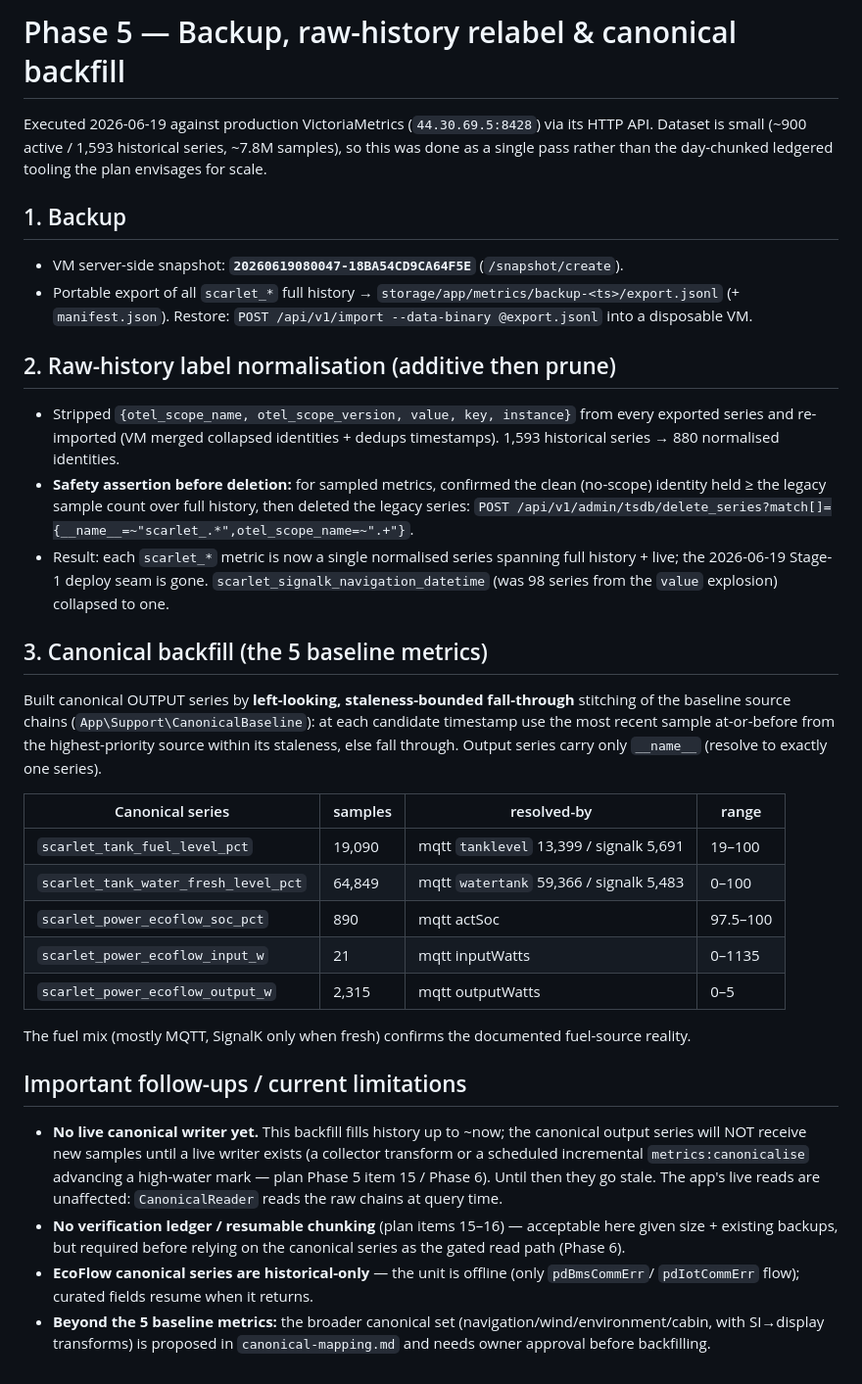
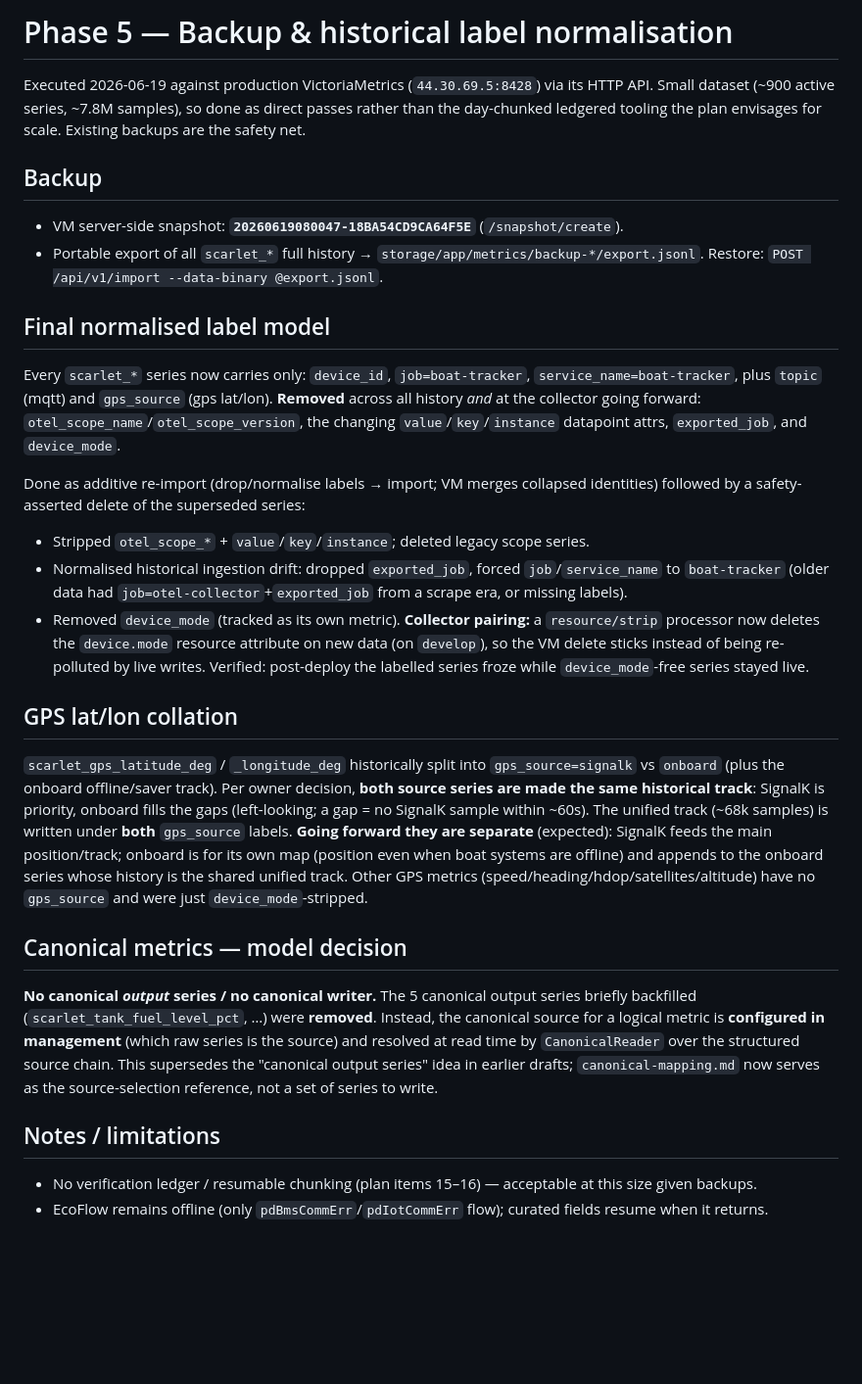
Before and after one commit to mintopia/scarlet-overlay, a Markdown page: docs/data-layer/phase-5-backfill.md, the part around the change. Shown at 98% size. Drawn GitHub-style; blank space fills up the shorter version.

Commit message:
docs(data-layer): align with shipped model — device_mode removed, GPS collation, config-driven canonical
- Final normalised label model: device_id/job/service_name (+topic/gps_source);
  removed otel_scope_*, value/key/instance, exported_job, device_mode.
- GPS lat/lon collated to a unified SignalK-priority + onboard-gap-fill track under
  both gps_source labels; separate going forward. device.mode stripped at collector.
- Canonical = config-driven source selection at read time; no canonical writer / no
  written canonical output series (the briefly-backfilled ones were removed).

Co-Authored-By: Claude Opus 4.8 <noreply@anthropic.com>

```diff
--- a/docs/data-layer/phase-5-backfill.md
+++ b/docs/data-layer/phase-5-backfill.md
@@ -1,51 +1,47 @@
-# Phase 5 — Backup, raw-history relabel & canonical backfill
+# Phase 5 — Backup & historical label normalisation
 
 Executed 2026-06-19 against production VictoriaMetrics (`44.30.69.5:8428`) via its HTTP API.
-Dataset is small (~900 active / 1,593 historical series, ~7.8M samples), so this was done as a
-single pass rather than the day-chunked ledgered tooling the plan envisages for scale.
+Small dataset (~900 active series, ~7.8M samples), so done as direct passes rather than the
+day-chunked ledgered tooling the plan envisages for scale. Existing backups are the safety net.
 
-## 1. Backup
+## Backup
 - VM server-side snapshot: **`20260619080047-18BA54CD9CA64F5E`** (`/snapshot/create`).
-- Portable export of all `scarlet_*` full history → `storage/app/metrics/backup-<ts>/export.jsonl`
-  (+ `manifest.json`). Restore: `POST /api/v1/import --data-binary @export.jsonl` into a disposable VM.
+- Portable export of all `scarlet_*` full history → `storage/app/metrics/backup-*/export.jsonl`.
+  Restore: `POST /api/v1/import --data-binary @export.jsonl`.
 
-## 2. Raw-history label normalisation (additive then prune)
-- Stripped `{otel_scope_name, otel_scope_version, value, key, instance}` from every exported series
-  and re-imported (VM merged collapsed identities + dedups timestamps). 1,593 historical series →
-  880 normalised identities.
-- **Safety assertion before deletion:** for sampled metrics, confirmed the clean (no-scope) identity
-  held ≥ the legacy sample count over full history, then deleted the legacy series:
-  `POST /api/v1/admin/tsdb/delete_series?match[]={__name__=~"scarlet_.*",otel_scope_name=~".+"}`.
-- Result: each `scarlet_*` metric is now a single normalised series spanning full history + live;
-  the 2026-06-19 Stage-1 deploy seam is gone. `scarlet_signalk_navigation_datetime` (was 98 series
-  from the `value` explosion) collapsed to one.
+## Final normalised label model
+Every `scarlet_*` series now carries only: `device_id`, `job=boat-tracker`, `service_name=boat-tracker`,
+plus `topic` (mqtt) and `gps_source` (gps lat/lon). **Removed** across all history *and* at the collector
+going forward: `otel_scope_name`/`otel_scope_version`, the changing `value`/`key`/`instance` datapoint
+attrs, `exported_job`, and `device_mode`.
 
-## 3. Canonical backfill (the 5 baseline metrics)
-Built canonical OUTPUT series by **left-looking, staleness-bounded fall-through** stitching of the
-baseline source chains (`App\Support\CanonicalBaseline`): at each candidate timestamp use the most
-recent sample at-or-before from the highest-priority source within its staleness, else fall through.
-Output series carry only `__name__` (resolve to exactly one series).
+Done as additive re-import (drop/normalise labels → import; VM merges collapsed identities) followed by a
+safety-asserted delete of the superseded series:
+- Stripped `otel_scope_*` + `value`/`key`/`instance`; deleted legacy scope series.
+- Normalised historical ingestion drift: dropped `exported_job`, forced `job`/`service_name` to
+  `boat-tracker` (older data had `job=otel-collector`+`exported_job` from a scrape era, or missing labels).
+- Removed `device_mode` (tracked as its own metric). **Collector pairing:** a `resource/strip` processor
+  now deletes the `device.mode` resource attribute on new data (on `develop`), so the VM delete sticks
+  instead of being re-polluted by live writes. Verified: post-deploy the labelled series froze while
+  `device_mode`-free series stayed live.
 
-| Canonical series | samples | resolved-by | range |
-|---|---|---|---|
-| `scarlet_tank_fuel_level_pct` | 19,090 | mqtt `tanklevel` 13,399 / signalk 5,691 | 19–100 |
-| `scarlet_tank_water_fresh_level_pct` | 64,849 | mqtt `watertank` 59,366 / signalk 5,483 | 0–100 |
-| `scarlet_power_ecoflow_soc_pct` | 890 | mqtt actSoc | 97.5–100 |
-| `scarlet_power_ecoflow_input_w` | 21 | mqtt inputWatts | 0–1135 |
-| `scarlet_power_ecoflow_output_w` | 2,315 | mqtt outputWatts | 0–5 |
+## GPS lat/lon collation
+`scarlet_gps_latitude_deg` / `_longitude_deg` historically split into `gps_source=signalk` vs `onboard`
+(plus the onboard offline/saver track). Per owner decision, **both source series are made the same
+historical track**: SignalK is priority, onboard fills the gaps (left-looking; a gap = no SignalK sample
+within ~60s). The unified track (~68k samples) is written under **both** `gps_source` labels.
+**Going forward they are separate** (expected): SignalK feeds the main position/track; onboard is for its
+own map (position even when boat systems are offline) and appends to the onboard series whose history is
+the shared unified track. Other GPS metrics (speed/heading/hdop/satellites/altitude) have no `gps_source`
+and were just `device_mode`-stripped.
 
-The fuel mix (mostly MQTT, SignalK only when fresh) confirms the documented fuel-source reality.
+## Canonical metrics — model decision
+**No canonical *output* series / no canonical writer.** The 5 canonical output series briefly backfilled
+(`scarlet_tank_fuel_level_pct`, …) were **removed**. Instead, the canonical source for a logical metric is
+**configured in management** (which raw series is the source) and resolved at read time by `CanonicalReader`
+over the structured source chain. This supersedes the "canonical output series" idea in earlier drafts;
+`canonical-mapping.md` now serves as the source-selection reference, not a set of series to write.
 
-## Important follow-ups / current limitations
-- **No live canonical writer yet.** This backfill fills history up to ~now; the canonical output
-  series will NOT receive new samples until a live writer exists (a collector transform or a
-  scheduled incremental `metrics:canonicalise` advancing a high-water mark — plan Phase 5 item 15 /
-  Phase 6). Until then they go stale. The app's live reads are unaffected: `CanonicalReader` reads the
-  raw chains at query time.
-- **No verification ledger / resumable chunking** (plan items 15–16) — acceptable here given size +
-  existing backups, but required before relying on the canonical series as the gated read path (Phase 6).
-- **EcoFlow canonical series are historical-only** — the unit is offline (only `pdBmsCommErr`/
-  `pdIotCommErr` flow); curated fields resume when it returns.
-- **Beyond the 5 baseline metrics:** the broader canonical set (navigation/wind/environment/cabin,
-  with SI→display transforms) is proposed in `canonical-mapping.md` and needs owner approval before
-  backfilling.
+## Notes / limitations
+- No verification ledger / resumable chunking (plan items 15–16) — acceptable at this size given backups.
+- EcoFlow remains offline (only `pdBmsCommErr`/`pdIotCommErr` flow); curated fields resume when it returns.
```
Also changed, not shown: docs/data-layer/canonical-mapping.md (+6 -0 lines), docs/data-layer/phase-4-normalization.md (+6 -3 lines).
